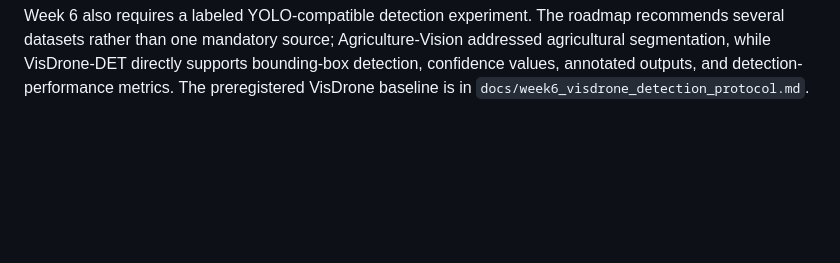
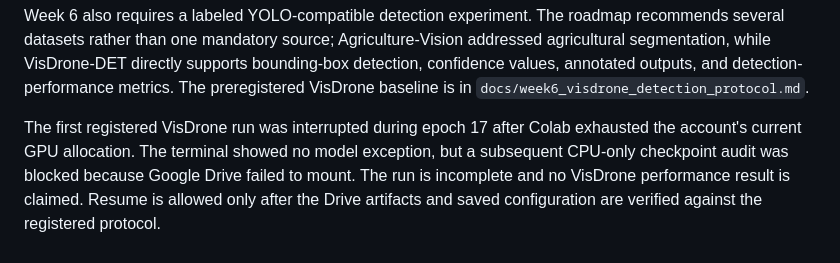
Before and after one commit to cyberuniversal/shepherd-ai, a Markdown page: docs/week6_vision.md, the part around the change. Rendered like a GitHub page; blank space fills up the shorter version.

```diff
--- a/docs/week6_vision.md
+++ b/docs/week6_vision.md
@@ -213,3 +213,10 @@ Agriculture-Vision addressed agricultural segmentation, while VisDrone-DET
 directly supports bounding-box detection, confidence values, annotated outputs,
 and detection-performance metrics. The preregistered VisDrone baseline is in
 `docs/week6_visdrone_detection_protocol.md`.
+
+The first registered VisDrone run was interrupted during epoch 17 after Colab
+exhausted the account's current GPU allocation. The terminal showed no model
+exception, but a subsequent CPU-only checkpoint audit was blocked because
+Google Drive failed to mount. The run is incomplete and no VisDrone performance
+result is claimed. Resume is allowed only after the Drive artifacts and saved
+configuration are verified against the registered protocol.
```
Also changed, not shown: docs/week6_colab_run_log.md (+45 -0 lines).
